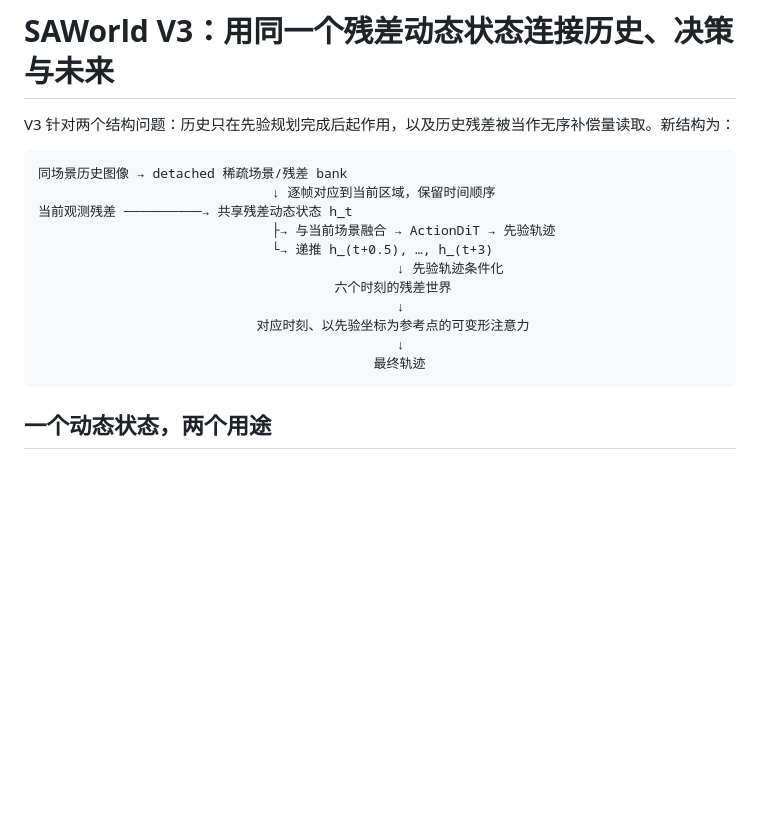
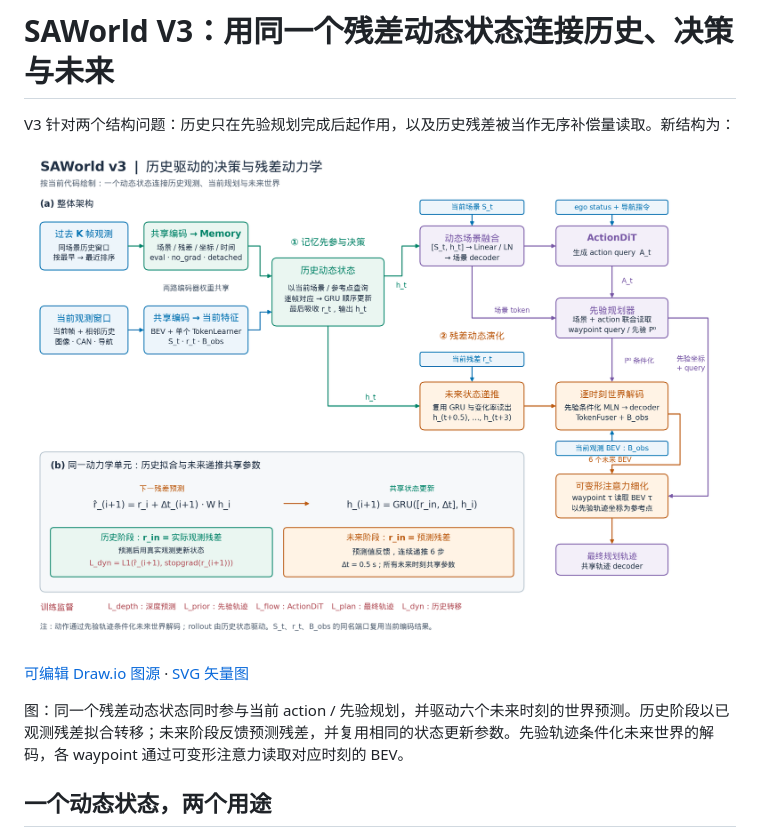
Before and after one commit to PW812/SAworld, a Markdown page: docs/saworld_v3_dynamics.md, the part around the change. Rendered like a GitHub page; pictures changed too: docs/figures/saworld_v3_architecture.png (added); blank space fills up the shorter version.

````diff
--- a/docs/saworld_v3_dynamics.md
+++ b/docs/saworld_v3_dynamics.md
@@ -2,19 +2,12 @@
 
 V3 针对两个结构问题：历史只在先验规划完成后起作用，以及历史残差被当作无序补偿量读取。新结构为：
 
-```text
-同场景历史图像 → detached 稀疏场景/残差 bank
-                              ↓ 逐帧对应到当前区域，保留时间顺序
-当前观测残差 ──────────→ 共享残差动态状态 h_t
-                              ├→ 与当前场景融合 → ActionDiT → 先验轨迹
-                              └→ 递推 h_(t+0.5), …, h_(t+3)
-                                              ↓ 先验轨迹条件化
-                                      六个时刻的残差世界
-                                              ↓
-                            对应时刻、以先验坐标为参考点的可变形注意力
-                                              ↓
-                                           最终轨迹
-```
+![SAWorld V3 算法架构](figures/saworld_v3_architecture.png)
+
+[可编辑 Draw.io 图源](figures/saworld_v3_architecture.drawio) · [SVG 矢量图](figures/saworld_v3_architecture.svg)
+
+图：同一个残差动态状态同时参与当前 action / 先验规划，并驱动六个未来时刻的世界预测。历史阶段以已观测残差拟合转移；未来阶段反馈预测残差，并复用相同的状态更新参数。先验轨迹条件化未来世界的解码，各 waypoint 通过可变形注意力读取对应时刻的 BEV。
+
 
 ## 一个动态状态，两个用途
 
````
Also changed, not shown: 3 other files.
